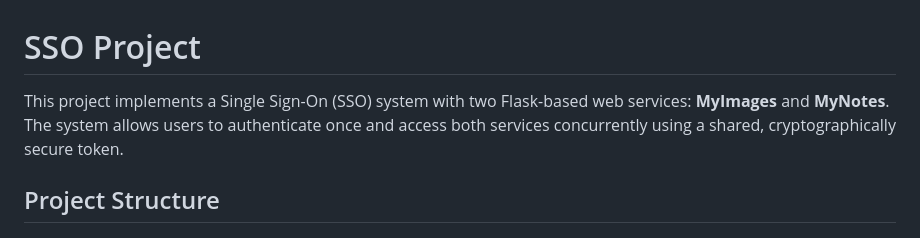
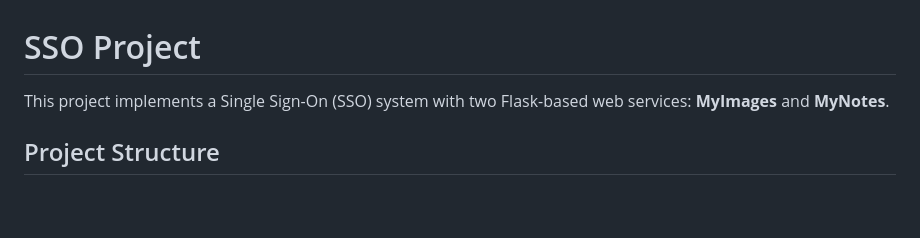
Before and after one commit to jakob-osl/sso-demo-pycroptodome, a Markdown page: README.md, the part around the change. Drawn GitHub-style; blank space fills up the shorter version.

```diff
--- a/README.md
+++ b/README.md
@@ -1,6 +1,6 @@
 # SSO Project
 
-This project implements a Single Sign-On (SSO) system with two Flask-based web services: **MyImages** and **MyNotes**. The system allows users to authenticate once and access both services concurrently using a shared, cryptographically secure token.
+This project implements a Single Sign-On (SSO) system with two Flask-based web services: **MyImages** and **MyNotes**.
 
 ## Project Structure
 - `src/`
```
